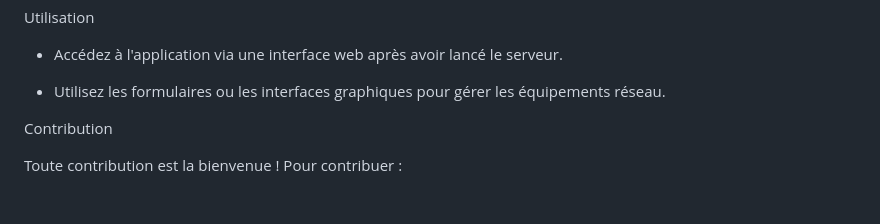
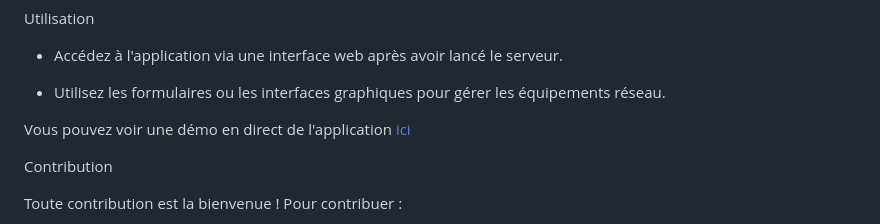
Before and after one commit to EnesBrt/EquipNet, a Markdown page: README.md, the part around the change. Rendered like a GitHub page; blank space fills up the shorter version.

```diff
--- a/README.md
+++ b/README.md
@@ -72,6 +72,7 @@ Utilisation
 -   Utilisez les formulaires ou les interfaces graphiques pour gérer les équipements réseau.
 
 
+Vous pouvez voir une démo en direct de l'application [ici](https://cmbd-mu.vercel.app)
 
 
 Contribution
```
